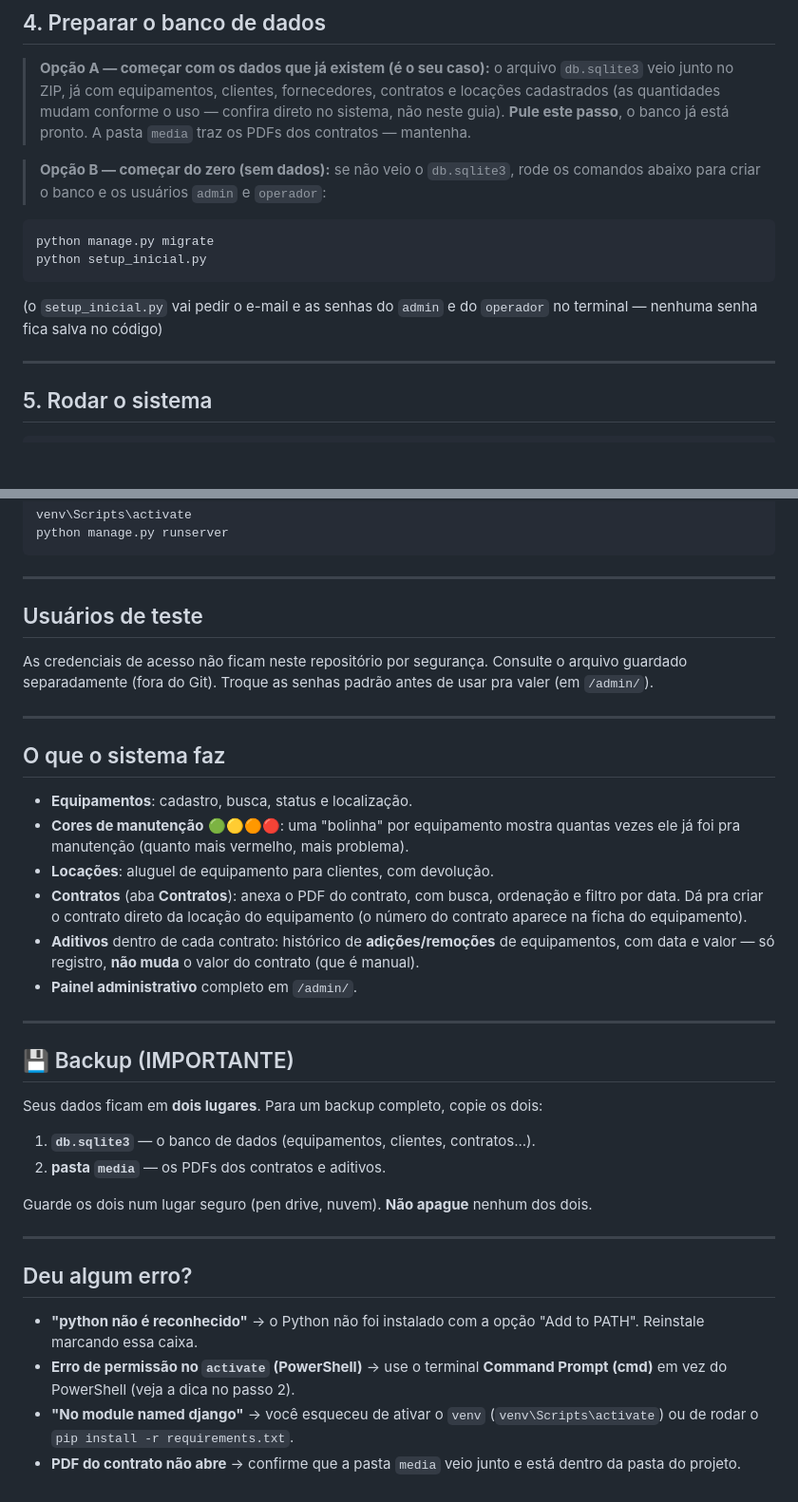
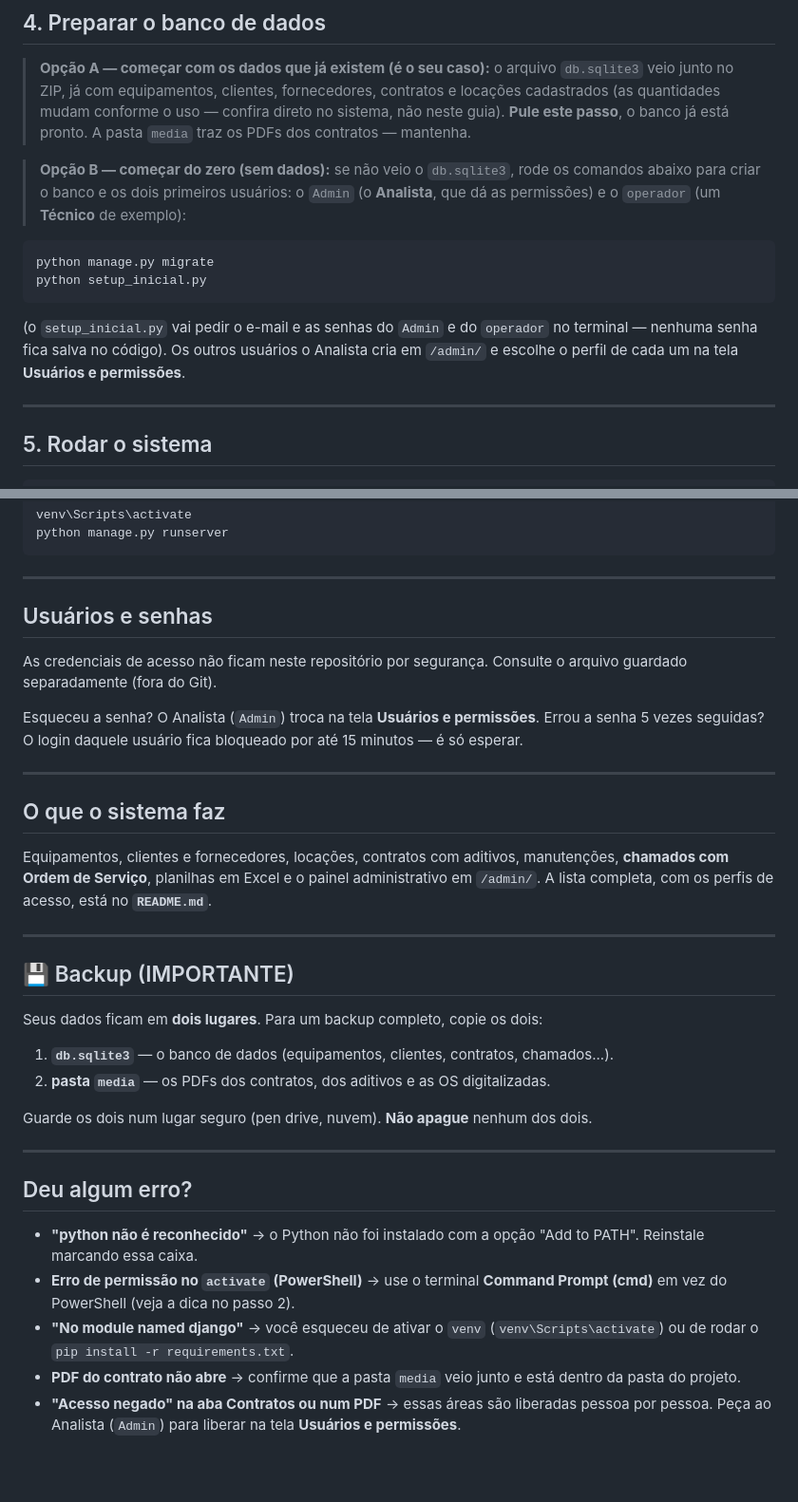
Before and after one commit to MarlonGiovany/StockLink, a Markdown page: COMO_RODAR.md, 2 parts joined by grey strips. Shown at 95% size. GitHub-like rendering; blank space fills up the shorter version.

````diff
--- a/COMO_RODAR.md
+++ b/COMO_RODAR.md
@@ -61,15 +61,19 @@ Se aparecer `(venv)` no início da linha do terminal, deu certo. ✅
 > está pronto. A pasta `media` traz os PDFs dos contratos — mantenha.
 
 > **Opção B — começar do zero (sem dados):** se não veio o `db.sqlite3`,
-> rode os comandos abaixo para criar o banco e os usuários `admin` e `operador`:
+> rode os comandos abaixo para criar o banco e os dois primeiros usuários:
+> o `Admin` (o **Analista**, que dá as permissões) e o `operador` (um
+> **Técnico** de exemplo):
 
 ```bat
 python manage.py migrate
 python setup_inicial.py
 ```
 
-(o `setup_inicial.py` vai pedir o e-mail e as senhas do `admin` e do
-`operador` no terminal — nenhuma senha fica salva no código)
+(o `setup_inicial.py` vai pedir o e-mail e as senhas do `Admin` e do
+`operador` no terminal — nenhuma senha fica salva no código). Os outros
+usuários o Analista cria em `/admin/` e escolhe o perfil de cada um na tela
+**Usuários e permissões**.
 
 ---
 
@@ -96,27 +100,23 @@ python manage.py runserver
 
 ---
 
-## Usuários de teste
+## Usuários e senhas
 
 As credenciais de acesso não ficam neste repositório por segurança.
-Consulte o arquivo guardado separadamente (fora do Git). Troque as senhas
-padrão antes de usar pra valer (em `/admin/`).
+Consulte o arquivo guardado separadamente (fora do Git).
+
+Esqueceu a senha? O Analista (`Admin`) troca na tela **Usuários e
+permissões**. Errou a senha 5 vezes seguidas? O login daquele usuário fica
+bloqueado por até 15 minutos — é só esperar.
 
 ---
 
 ## O que o sistema faz
 
-- **Equipamentos**: cadastro, busca, status e localização.
-- **Cores de manutenção** 🟢🟡🟠🔴: uma "bolinha" por equipamento mostra
-  quantas vezes ele já foi pra manutenção (quanto mais vermelho, mais problema).
-- **Locações**: aluguel de equipamento para clientes, com devolução.
-- **Contratos** (aba **Contratos**): anexa o PDF do contrato, com busca,
-  ordenação e filtro por data. Dá pra criar o contrato direto da locação do
-  equipamento (o número do contrato aparece na ficha do equipamento).
-- **Aditivos** dentro de cada contrato: histórico de **adições/remoções** de
-  equipamentos, com data e valor — só registro, **não muda** o valor do
-  contrato (que é manual).
-- **Painel administrativo** completo em `/admin/`.
+Equipamentos, clientes e fornecedores, locações, contratos com aditivos,
+manutenções, **chamados com Ordem de Serviço**, planilhas em Excel e o
+painel administrativo em `/admin/`. A lista completa, com os perfis de
+acesso, está no **`README.md`**.
 
 ---
 
@@ -124,8 +124,10 @@ padrão antes de usar pra valer (em `/admin/`).
 
 Seus dados ficam em **dois lugares**. Para um backup completo, copie os dois:
 
-1. **`db.sqlite3`** — o banco de dados (equipamentos, clientes, contratos...).
-2. **pasta `media`** — os PDFs dos contratos e aditivos.
+1. **`db.sqlite3`** — o banco de dados (equipamentos, clientes, contratos,
+   chamados...).
+2. **pasta `media`** — os PDFs dos contratos, dos aditivos e as OS
+   digitalizadas.
 
 Guarde os dois num lugar seguro (pen drive, nuvem). **Não apague** nenhum dos dois.
 
@@ -141,3 +143,6 @@ Guarde os dois num lugar seguro (pen drive, nuvem). **Não apague** nenhum dos d
   (`venv\Scripts\activate`) ou de rodar o `pip install -r requirements.txt`.
 - **PDF do contrato não abre** → confirme que a pasta `media` veio junto e
   está dentro da pasta do projeto.
+- **"Acesso negado" na aba Contratos ou num PDF** → essas áreas são
+  liberadas pessoa por pessoa. Peça ao Analista (`Admin`) para liberar na
+  tela **Usuários e permissões**.
````
Also changed, not shown: README.md (+130 -53 lines).
